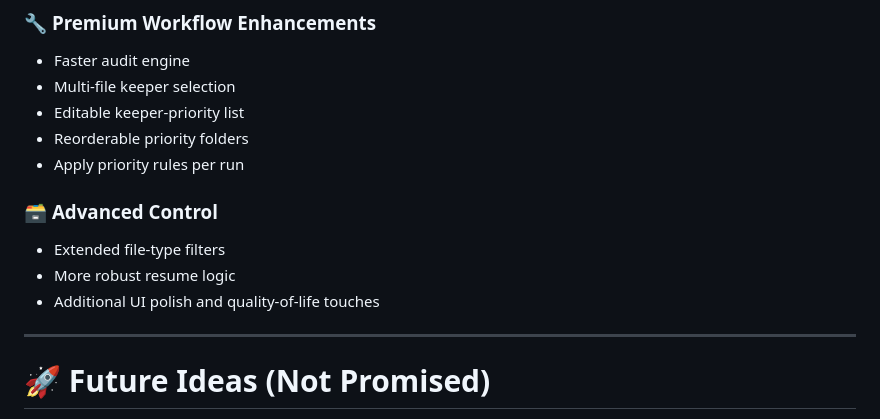
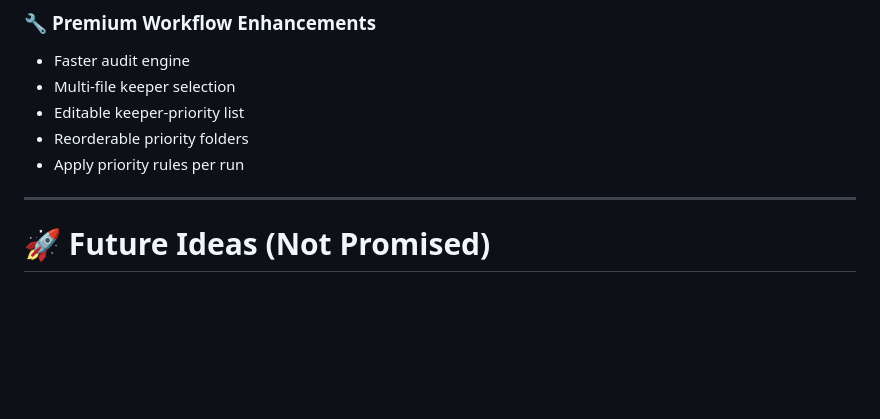
Before and after one commit to carlwaring/EverythingDeduper, a Markdown page: README.md, the part around the change. Drawn GitHub-style; blank space fills up the shorter version.

```diff
--- a/README.md
+++ b/README.md
@@ -95,11 +95,6 @@ These features are included in the Full Edition:
 - Reorderable priority folders
 - Apply priority rules per run
 
-### 🗃️ **Advanced Control**
-- Extended file‑type filters
-- More robust resume logic
-- Additional UI polish and quality‑of‑life touches
-
 ---
 
 # 🚀 Future Ideas (Not Promised)
```
